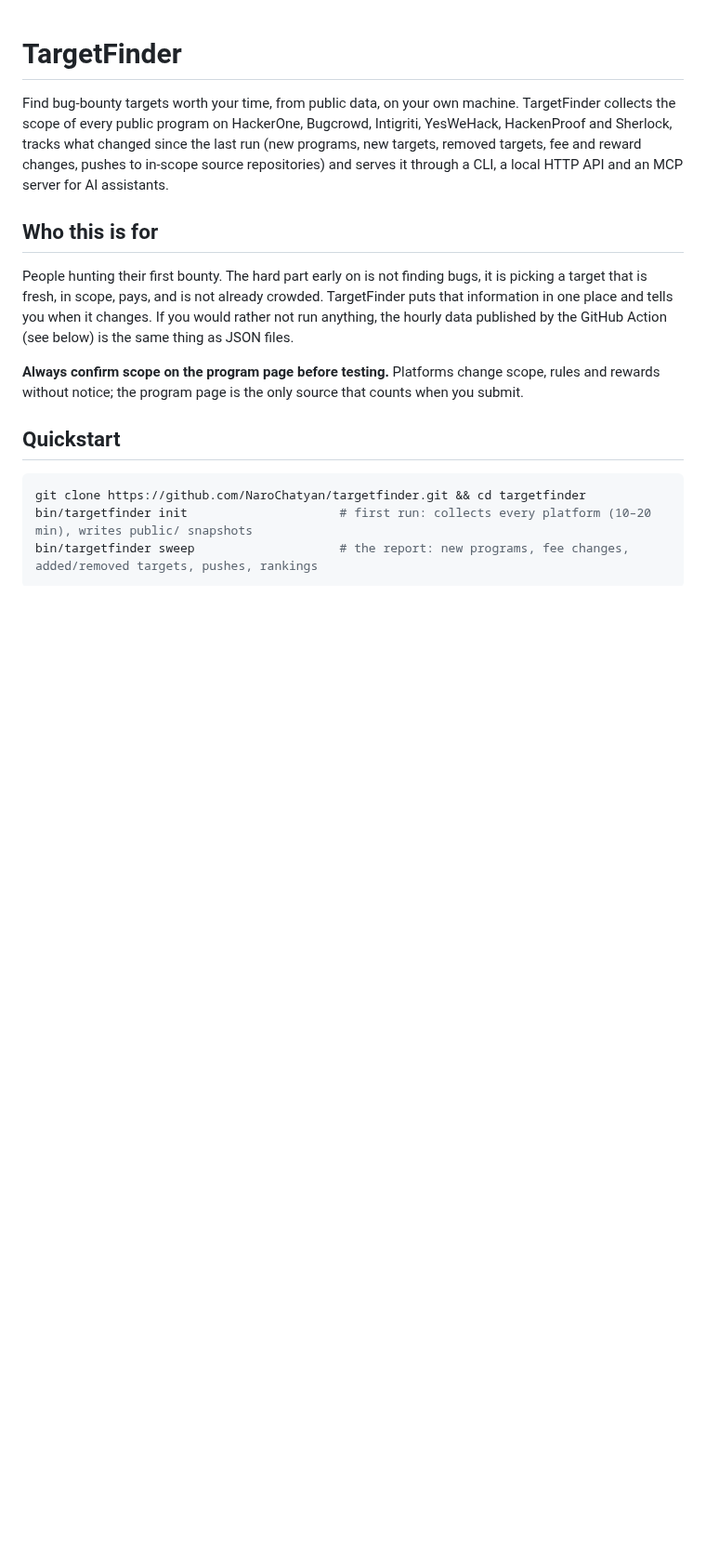
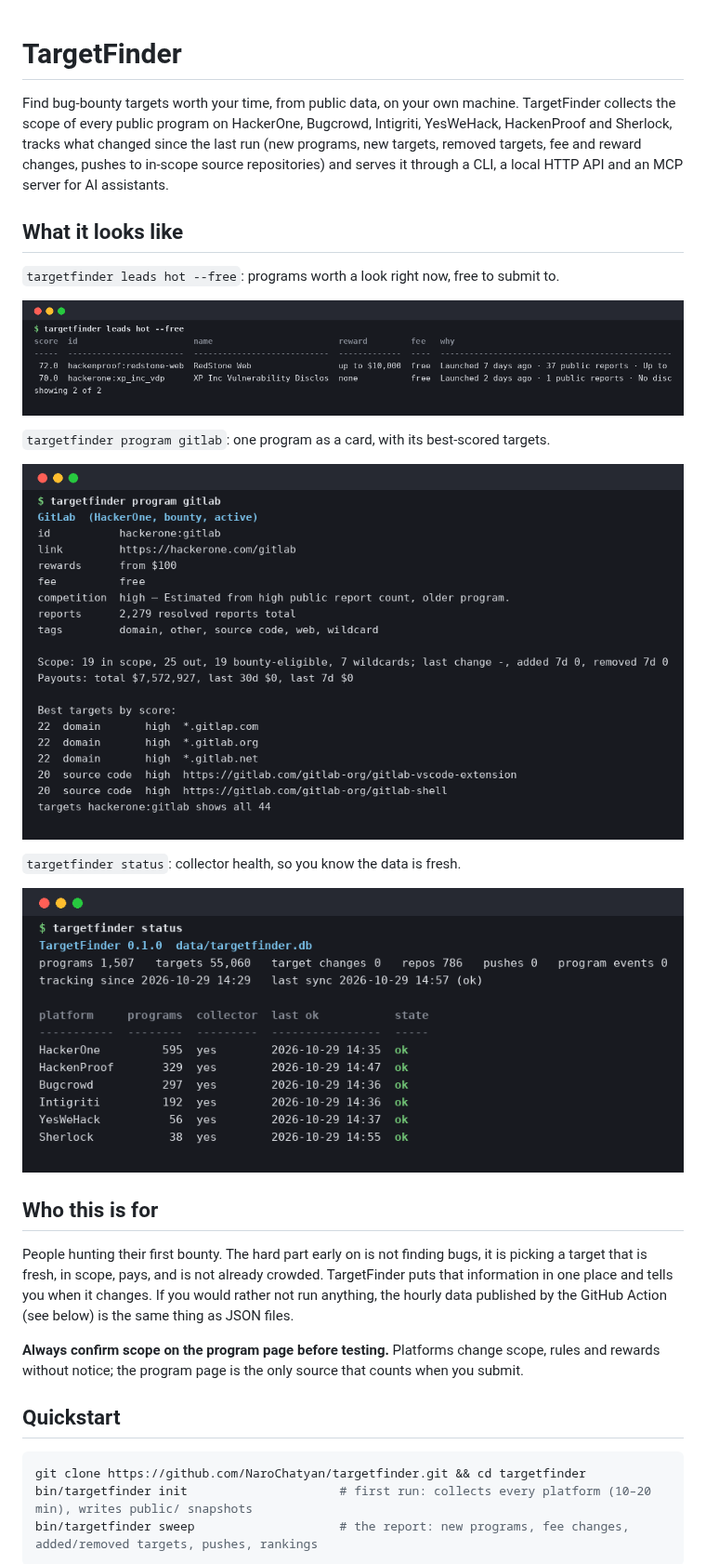
Before and after one commit to NaroChatyan/targetfinder, a Markdown page: README.md, the part around the change. Shown at 93% size. Drawn GitHub-style; pictures changed too: docs/img/leads.png (added), docs/img/program.png (added), docs/img/status.png (added); blank space fills up the shorter version.

```diff
--- a/README.md
+++ b/README.md
@@ -5,6 +5,20 @@ the scope of every public program on HackerOne, Bugcrowd, Intigriti, YesWeHack,
 Sherlock, tracks what changed since the last run (new programs, new targets, removed targets, fee and
 reward changes, pushes to in-scope source repositories) and serves it through a CLI, a local HTTP API
 and an MCP server for AI assistants.
+
+## What it looks like
+
+`targetfinder leads hot --free`: programs worth a look right now, free to submit to.
+
+![leads](docs/img/leads.png)
+
+`targetfinder program gitlab`: one program as a card, with its best-scored targets.
+
+![program card](docs/img/program.png)
+
+`targetfinder status`: collector health, so you know the data is fresh.
+
+![status](docs/img/status.png)
 
 ## Who this is for
 
```
Also changed, not shown: 7 other files.
